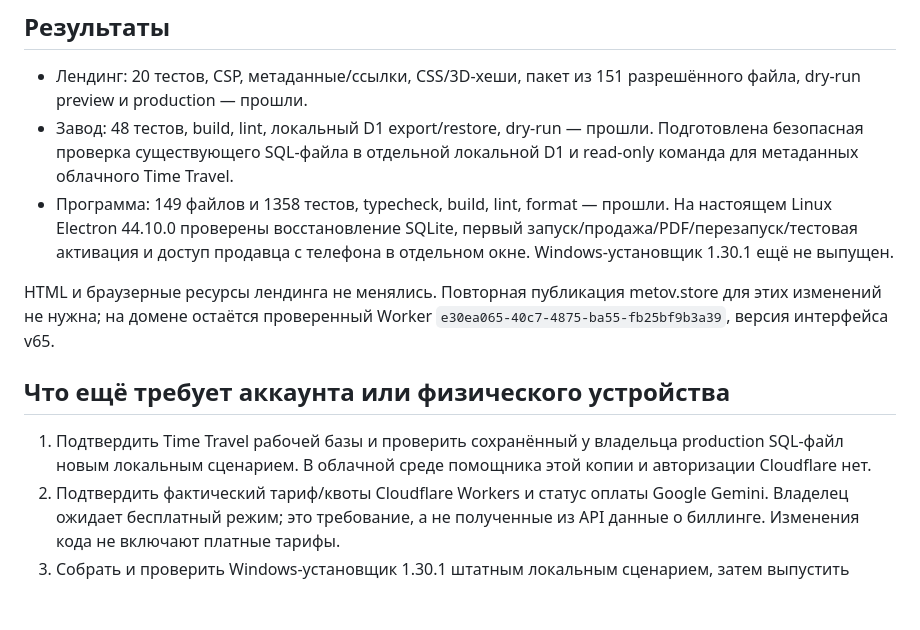
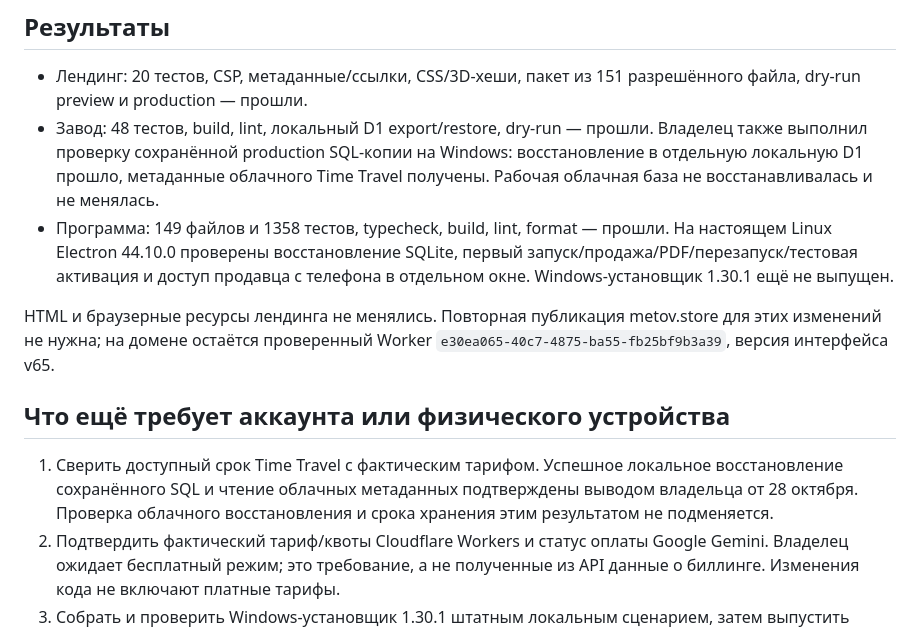
Before and after one commit to Sardorbek505/smart-store-site, a Markdown page: docs/dependencies-2026-10-28.md, the part around the change. GitHub-like rendering; blank space fills up the shorter version.

```diff
--- a/docs/dependencies-2026-10-28.md
+++ b/docs/dependencies-2026-10-28.md
@@ -19,8 +19,9 @@
 - Лендинг: 20 тестов, CSP, метаданные/ссылки, CSS/3D-хеши, пакет из 151
   разрешённого файла, dry-run preview и production — прошли.
 - Завод: 48 тестов, build, lint, локальный D1 export/restore, dry-run — прошли.
-  Подготовлена безопасная проверка существующего SQL-файла в отдельной локальной
-  D1 и read-only команда для метаданных облачного Time Travel.
+  Владелец также выполнил проверку сохранённой production SQL-копии на Windows:
+  восстановление в отдельную локальную D1 прошло, метаданные облачного Time
+  Travel получены. Рабочая облачная база не восстанавливалась и не менялась.
 - Программа: 149 файлов и 1358 тестов, typecheck, build, lint, format — прошли.
   На настоящем Linux Electron 44.10.0 проверены восстановление SQLite,
   первый запуск/продажа/PDF/перезапуск/тестовая активация и доступ продавца
@@ -32,9 +33,10 @@ HTML и браузерные ресурсы лендинга не менялис
 
 ## Что ещё требует аккаунта или физического устройства
 
-1. Подтвердить Time Travel рабочей базы и проверить сохранённый у владельца
-   production SQL-файл новым локальным сценарием. В облачной среде помощника
-   этой копии и авторизации Cloudflare нет.
+1. Сверить доступный срок Time Travel с фактическим тарифом. Успешное локальное
+   восстановление сохранённого SQL и чтение облачных метаданных подтверждены
+   выводом владельца от 28 октября. Проверка облачного восстановления и срока
+   хранения этим результатом не подменяется.
 2. Подтвердить фактический тариф/квоты Cloudflare Workers и статус оплаты Google
    Gemini. Владелец ожидает бесплатный режим; это требование, а не полученные
    из API данные о биллинге. Изменения кода не включают платные тарифы.
```
Also changed, not shown: docs/deployment-2026-10-28.md (+8 -3 lines).
